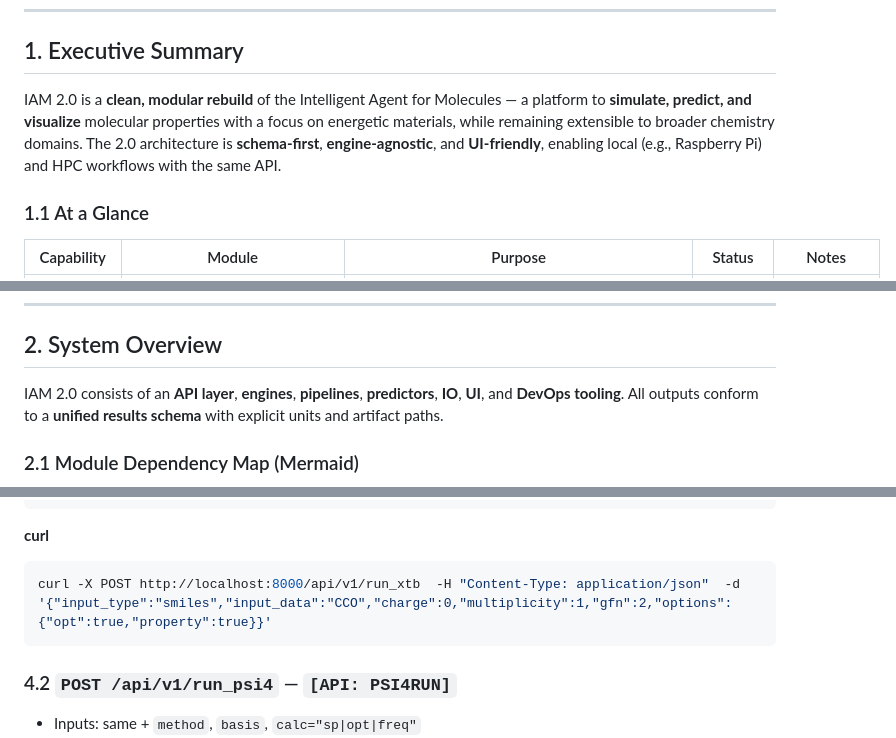
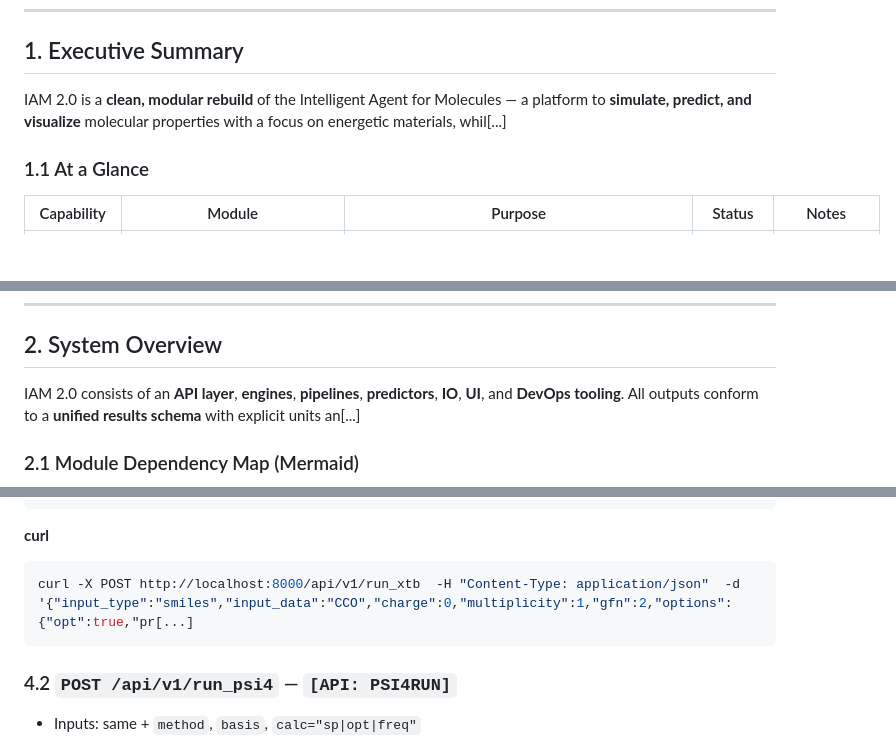
Before and after one commit to lewispoul/IAM-2.0, a Markdown page: docs/IAM_Master_Technical_Report_FINAL.md, 3 parts joined by grey strips. Rendered like a GitHub page; blank space fills up the shorter version.

Commit message:
Update IAM Master Technical Report to the final version

````diff
--- a/docs/IAM_Master_Technical_Report_FINAL.md
+++ b/docs/IAM_Master_Technical_Report_FINAL.md
@@ -61,7 +61,7 @@ pytest -q
 
 ## 1. Executive Summary
 
-IAM 2.0 is a **clean, modular rebuild** of the Intelligent Agent for Molecules — a platform to **simulate, predict, and visualize** molecular properties with a focus on energetic materials, while remaining extensible to broader chemistry domains. The 2.0 architecture is **schema-first**, **engine-agnostic**, and **UI-friendly**, enabling local (e.g., Raspberry Pi) and HPC workflows with the same API.
+IAM 2.0 is a **clean, modular rebuild** of the Intelligent Agent for Molecules — a platform to **simulate, predict, and visualize** molecular properties with a focus on energetic materials, whil[...]
 
 ### 1.1 At a Glance
 | Capability | Module | Purpose | Status | Notes |
@@ -82,6 +82,6 @@ IAM 2.0 is a **clean, modular rebuild** of the Intelligent Agent for Molecules
 
 ## 2. System Overview
 
-IAM 2.0 consists of an **API layer**, **engines**, **pipelines**, **predictors**, **IO**, **UI**, and **DevOps tooling**. All outputs conform to a **unified results schema** with explicit units and artifact paths.
+IAM 2.0 consists of an **API layer**, **engines**, **pipelines**, **predictors**, **IO**, **UI**, and **DevOps tooling**. All outputs conform to a **unified results schema** with explicit units an[...]
 
 ### 2.1 Module Dependency Map (Mermaid)
@@ -335,7 +307,7 @@ flowchart LR
 
 **curl**
 ```bash
-curl -X POST http://localhost:8000/api/v1/run_xtb  -H "Content-Type: application/json"  -d '{"input_type":"smiles","input_data":"CCO","charge":0,"multiplicity":1,"gfn":2,"options":{"opt":true,"property":true}}'
+curl -X POST http://localhost:8000/api/v1/run_xtb  -H "Content-Type: application/json"  -d '{"input_type":"smiles","input_data":"CCO","charge":0,"multiplicity":1,"gfn":2,"options":{"opt":true,"pr[...]
 ```
 
 ### 4.2 `POST /api/v1/run_psi4` — `[API: PSI4RUN]`
````
Also changed, not shown: other parts of docs/IAM_Master_Technical_Report_FINAL.md (+16 -44 lines).
